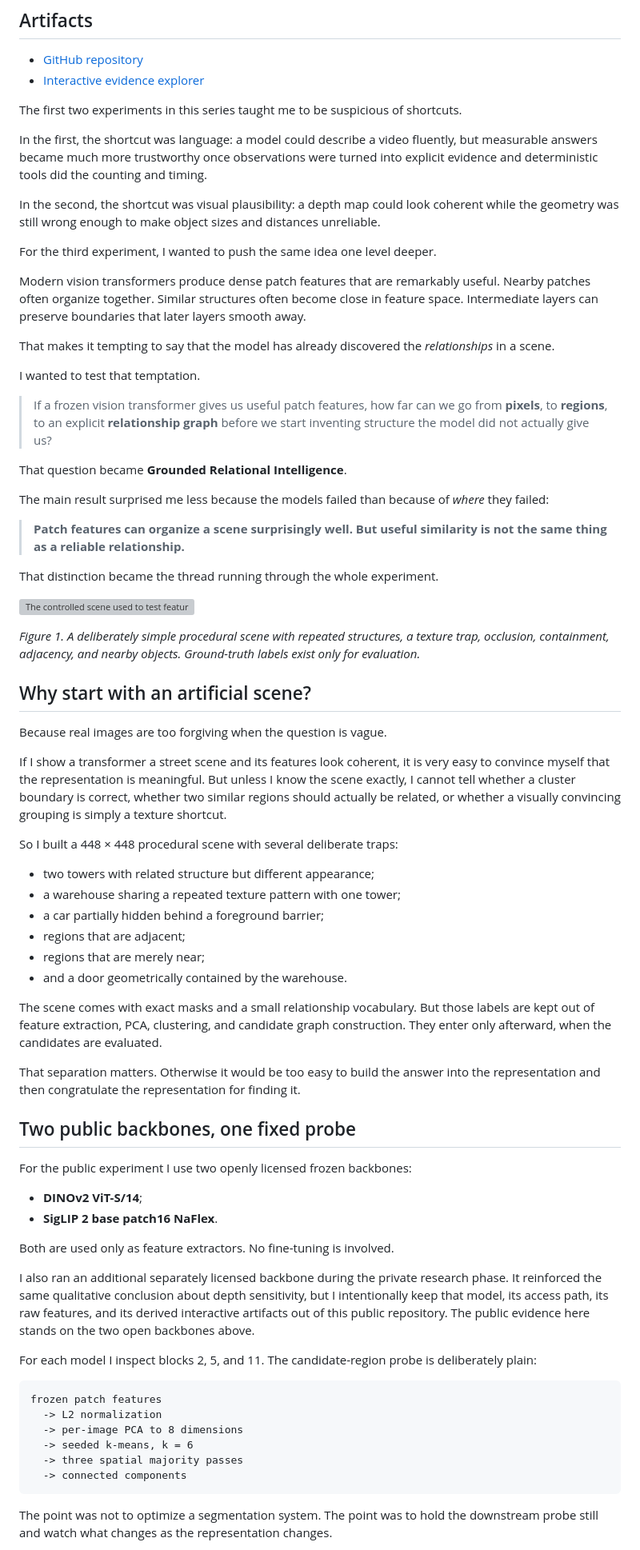
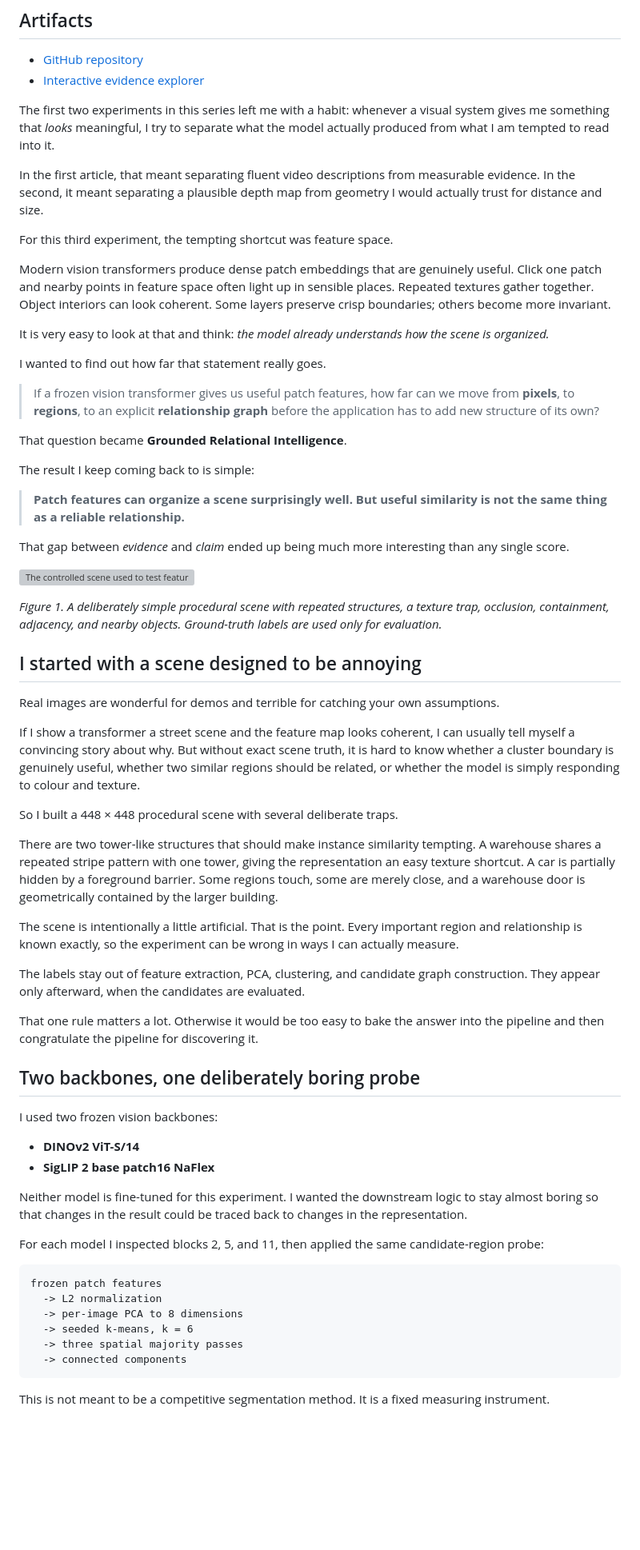
Before and after one commit to vlada22/grounded-relational-intelligence-public, a Markdown page: ARTICLE.md, the part around one of its changes. Shown at 80% size. Drawn GitHub-style; blank space fills up the shorter version; grey boxes are pictures that could not be loaded.

````diff
--- a/ARTICLE.md
+++ b/ARTICLE.md
@@ -7,65 +7,58 @@
 - [GitHub repository](https://github.com/vlada22/grounded-relational-intelligence-public)
 - [Interactive evidence explorer](https://vlada22.github.io/grounded-relational-intelligence-public/)
 
-The first two experiments in this series taught me to be suspicious of shortcuts.
+The first two experiments in this series left me with a habit: whenever a visual system gives me something that *looks* meaningful, I try to separate what the model actually produced from what I am tempted to read into it.
 
-In the first, the shortcut was language: a model could describe a video fluently, but measurable answers became much more trustworthy once observations were turned into explicit evidence and deterministic tools did the counting and timing.
+In the first article, that meant separating fluent video descriptions from measurable evidence. In the second, it meant separating a plausible depth map from geometry I would actually trust for distance and size.
 
-In the second, the shortcut was visual plausibility: a depth map could look coherent while the geometry was still wrong enough to make object sizes and distances unreliable.
+For this third experiment, the tempting shortcut was feature space.
 
-For the third experiment, I wanted to push the same idea one level deeper.
+Modern vision transformers produce dense patch embeddings that are genuinely useful. Click one patch and nearby points in feature space often light up in sensible places. Repeated textures gather together. Object interiors can look coherent. Some layers preserve crisp boundaries; others become more invariant.
 
-Modern vision transformers produce dense patch features that are remarkably useful. Nearby patches often organize together. Similar structures often become close in feature space. Intermediate layers can preserve boundaries that later layers smooth away.
+It is very easy to look at that and think: *the model already understands how the scene is organized.*
 
-That makes it tempting to say that the model has already discovered the *relationships* in a scene.
+I wanted to find out how far that statement really goes.
 
-I wanted to test that temptation.
-
-> If a frozen vision transformer gives us useful patch features, how far can we go from **pixels**, to **regions**, to an explicit **relationship graph** before we start inventing structure the model did not actually give us?
+> If a frozen vision transformer gives us useful patch features, how far can we move from **pixels**, to **regions**, to an explicit **relationship graph** before the application has to add new structure of its own?
 
 That question became **Grounded Relational Intelligence**.
 
-The main result surprised me less because the models failed than because of *where* they failed:
+The result I keep coming back to is simple:
 
 > **Patch features can organize a scene surprisingly well. But useful similarity is not the same thing as a reliable relationship.**
 
-That distinction became the thread running through the whole experiment.
+That gap between *evidence* and *claim* ended up being much more interesting than any single score.
 
 ![The controlled scene used to test feature similarity, clustering, and spatial relationships.](assets/controlled-scene.svg)
 
-*Figure 1. A deliberately simple procedural scene with repeated structures, a texture trap, occlusion, containment, adjacency, and nearby objects. Ground-truth labels exist only for evaluation.*
+*Figure 1. A deliberately simple procedural scene with repeated structures, a texture trap, occlusion, containment, adjacency, and nearby objects. Ground-truth labels are used only for evaluation.*
 
-## Why start with an artificial scene?
+## I started with a scene designed to be annoying
 
-Because real images are too forgiving when the question is vague.
+Real images are wonderful for demos and terrible for catching your own assumptions.
 
-If I show a transformer a street scene and its features look coherent, it is very easy to convince myself that the representation is meaningful. But unless I know the scene exactly, I cannot tell whether a cluster boundary is correct, whether two similar regions should actually be related, or whether a visually convincing grouping is simply a texture shortcut.
+If I show a transformer a street scene and the feature map looks coherent, I can usually tell myself a convincing story about why. But without exact scene truth, it is hard to know whether a cluster boundary is genuinely useful, whether two similar regions should be related, or whether the model is simply responding to colour and texture.
 
-So I built a 448 × 448 procedural scene with several deliberate traps:
+So I built a 448 × 448 procedural scene with several deliberate traps.
 
-- two towers with related structure but different appearance;
-- a warehouse sharing a repeated texture pattern with one tower;
-- a car partially hidden behind a foreground barrier;
-- regions that are adjacent;
-- regions that are merely near;
-- and a door geometrically contained by the warehouse.
+There are two tower-like structures that should make instance similarity tempting. A warehouse shares a repeated stripe pattern with one tower, giving the representation an easy texture shortcut. A car is partially hidden by a foreground barrier. Some regions touch, some are merely close, and a warehouse door is geometrically contained by the larger building.
 
-The scene comes with exact masks and a small relationship vocabulary. But those labels are kept out of feature extraction, PCA, clustering, and candidate graph construction. They enter only afterward, when the candidates are evaluated.
+The scene is intentionally a little artificial. That is the point. Every important region and relationship is known exactly, so the experiment can be wrong in ways I can actually measure.
 
-That separation matters. Otherwise it would be too easy to build the answer into the representation and then congratulate the representation for finding it.
+The labels stay out of feature extraction, PCA, clustering, and candidate graph construction. They appear only afterward, when the candidates are evaluated.
 
-## Two public backbones, one fixed probe
+That one rule matters a lot. Otherwise it would be too easy to bake the answer into the pipeline and then congratulate the pipeline for discovering it.
 
-For the public experiment I use two openly licensed frozen backbones:
+## Two backbones, one deliberately boring probe
 
-- **DINOv2 ViT-S/14**;
-- **SigLIP 2 base patch16 NaFlex**.
+I used two frozen vision backbones:
 
-Both are used only as feature extractors. No fine-tuning is involved.
+- **DINOv2 ViT-S/14**
+- **SigLIP 2 base patch16 NaFlex**
 
-I also ran an additional separately licensed backbone during the private research phase. It reinforced the same qualitative conclusion about depth sensitivity, but I intentionally keep that model, its access path, its raw features, and its derived interactive artifacts out of this public repository. The public evidence here stands on the two open backbones above.
+Neither model is fine-tuned for this experiment. I wanted the downstream logic to stay almost boring so that changes in the result could be traced back to changes in the representation.
 
-For each model I inspect blocks 2, 5, and 11. The candidate-region probe is deliberately plain:
+For each model I inspected blocks 2, 5, and 11, then applied the same candidate-region probe:
 
 ```text
 frozen patch features
@@ -76,5 +69,5 @@ frozen patch features
   -> connected components
 ```
 
-The point was not to optimize a segmentation system. The point was to hold the downstream probe still and watch what changes as the representation changes.
+This is not meant to be a competitive segmentation method. It is a fixed measuring instrument.
 
````
Also changed, not shown: other parts of ARTICLE.md (+94 -92 lines).
